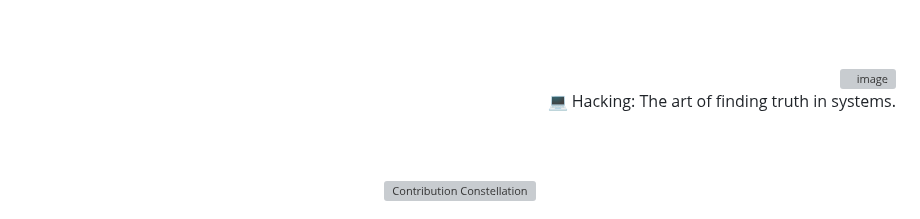
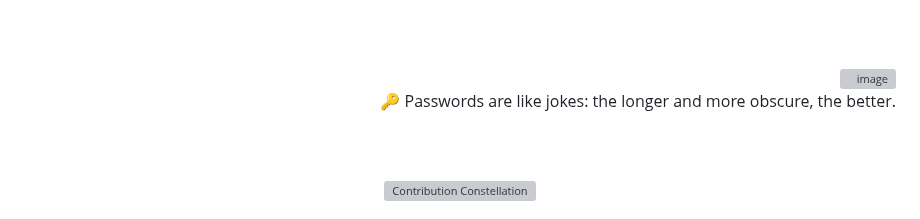
Before and after one commit to 0xSaikat/0xSaikat, a Markdown page: README.md, the part around the change. Drawn GitHub-style; grey boxes are pictures that could not be loaded.

Commit message:
🔄 Daily Wisdom: 🔑 Passwords are like jokes: the longer and more obscure, the better.

```diff
--- a/README.md
+++ b/README.md
@@ -163,7 +163,7 @@ Hello, I’m Sakil Hasan Saikat, a dedicated Cybersecurity Researcher and Securi
     <img src="https://avatars.githubusercontent.com/u/72136146?s=400&u=3eaa132c43ebe24c797e74687c7a54793bd25a81&v=4" align="right" width="50" height="50" alt="image" style="margin-bottom: 20px; margin-top: 20px; border-radius: 50%;"/>
   </a>
   <p id="random-quote" style="font-size: 18px; font-weight: bold; color: #00FF00; font-family: 'Courier New', monospace; margin-bottom: 20px;">
-    💻 Hacking: The art of finding truth in systems.
+    🔑 Passwords are like jokes: the longer and more obscure, the better.
   </p>
 </div>
 
```
